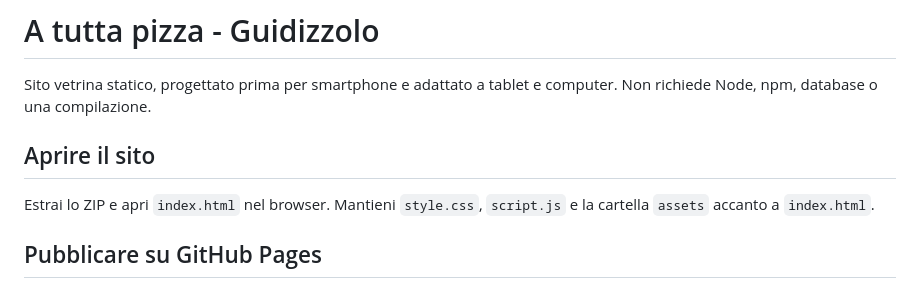
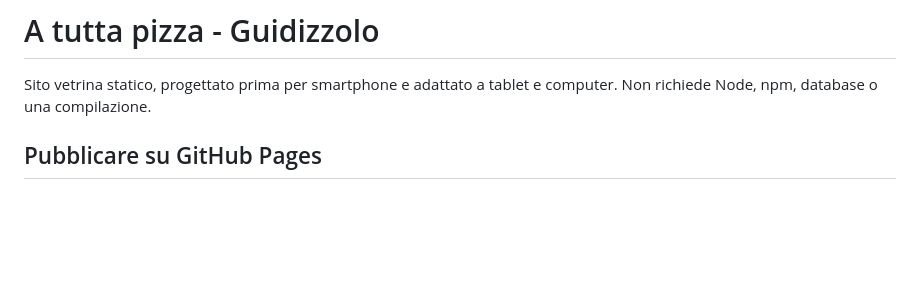
Before and after one commit to Andrew-brgl/aTuttaPizza, a Markdown page: README.md, the part around the change. Drawn GitHub-style; blank space fills up the shorter version.

```diff
--- a/README.md
+++ b/README.md
@@ -1,10 +1,6 @@
 # A tutta pizza - Guidizzolo
 
 Sito vetrina statico, progettato prima per smartphone e adattato a tablet e computer. Non richiede Node, npm, database o una compilazione.
-
-## Aprire il sito
-
-Estrai lo ZIP e apri `index.html` nel browser. Mantieni `style.css`, `script.js` e la cartella `assets` accanto a `index.html`.
 
 ## Pubblicare su GitHub Pages
 
```
